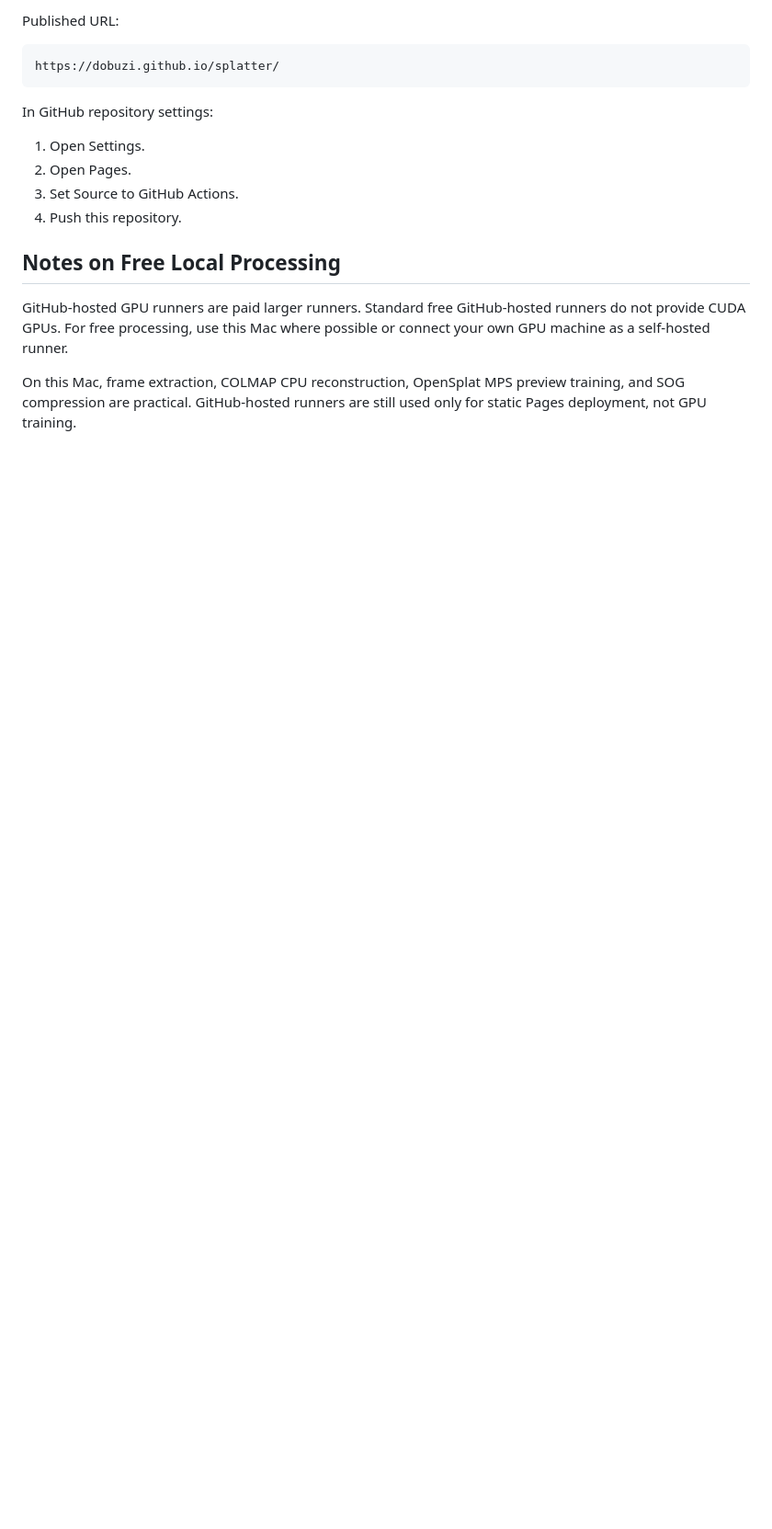
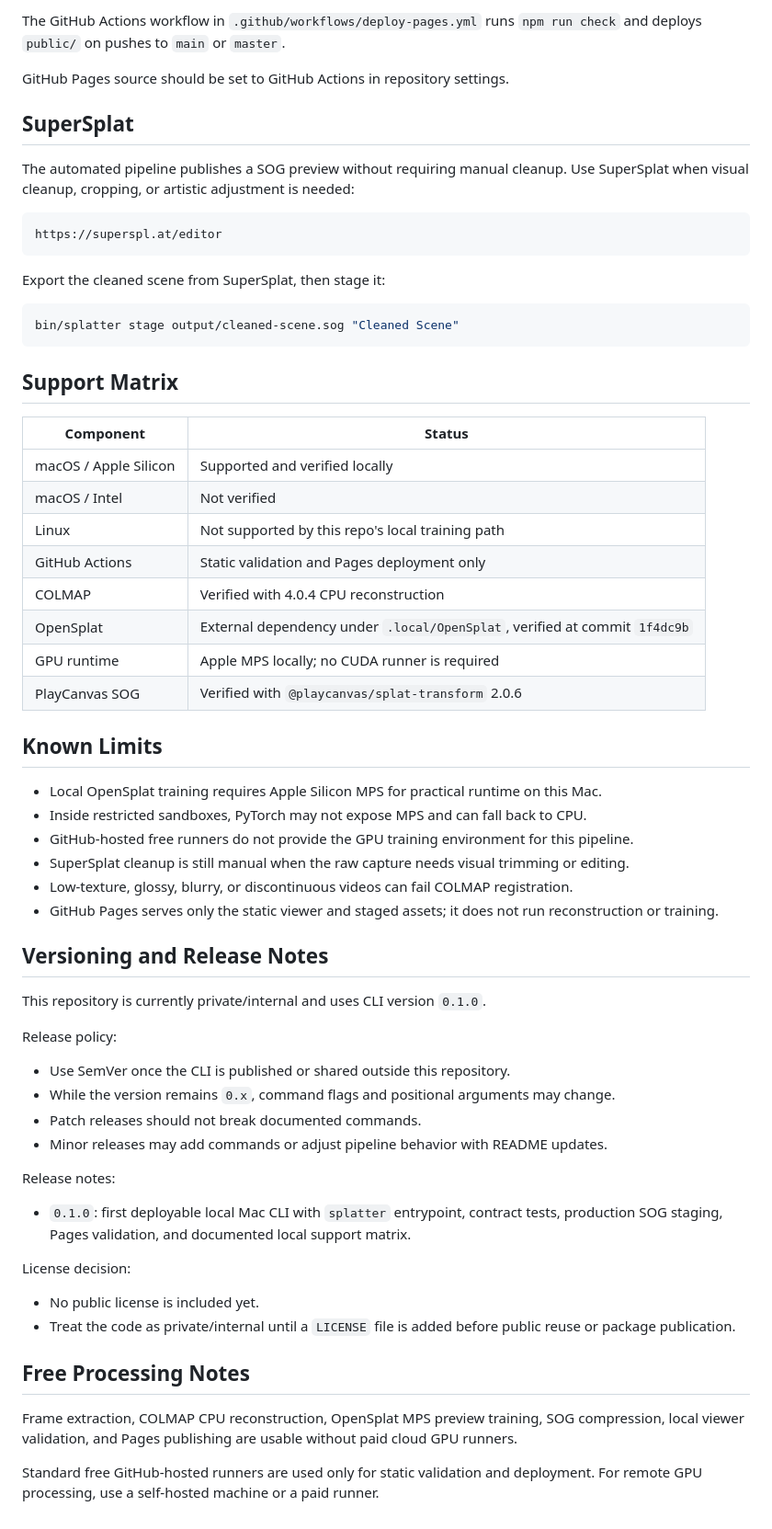
Before and after one commit to Dobuzi/splatter, a Markdown page: README.md, the part around one of its changes. Shown at 92% size. Drawn GitHub-style; blank space fills up the shorter version.

````diff
--- a/README.md
+++ b/README.md
@@ -192,19 +153,66 @@ The workflow in `.github/workflows/deploy-pages.yml` deploys the `public/` direc
 
-Published URL:
+The GitHub Actions workflow in `.github/workflows/deploy-pages.yml` runs `npm run check` and deploys `public/` on pushes to `main` or `master`.
+
+GitHub Pages source should be set to GitHub Actions in repository settings.
+
+## SuperSplat
+
+The automated pipeline publishes a SOG preview without requiring manual cleanup. Use SuperSplat when visual cleanup, cropping, or artistic adjustment is needed:
 
 ```text
-https://dobuzi.github.io/splatter/
+https://superspl.at/editor
 ```
 
-In GitHub repository settings:
+Export the cleaned scene from SuperSplat, then stage it:
 
-1. Open Settings.
-2. Open Pages.
-3. Set Source to GitHub Actions.
-4. Push this repository.
+```sh
+bin/splatter stage output/cleaned-scene.sog "Cleaned Scene"
+```
 
-## Notes on Free Local Processing
+## Support Matrix
 
-GitHub-hosted GPU runners are paid larger runners. Standard free GitHub-hosted runners do not provide CUDA GPUs. For free processing, use this Mac where possible or connect your own GPU machine as a self-hosted runner.
+| Component | Status |
+| --- | --- |
+| macOS / Apple Silicon | Supported and verified locally |
+| macOS / Intel | Not verified |
+| Linux | Not supported by this repo's local training path |
+| GitHub Actions | Static validation and Pages deployment only |
+| COLMAP | Verified with 4.0.4 CPU reconstruction |
+| OpenSplat | External dependency under `.local/OpenSplat`, verified at commit `1f4dc9b` |
+| GPU runtime | Apple MPS locally; no CUDA runner is required |
+| PlayCanvas SOG | Verified with `@playcanvas/splat-transform` 2.0.6 |
 
-On this Mac, frame extraction, COLMAP CPU reconstruction, OpenSplat MPS preview training, and SOG compression are practical. GitHub-hosted runners are still used only for static Pages deployment, not GPU training.
+## Known Limits
+
+- Local OpenSplat training requires Apple Silicon MPS for practical runtime on this Mac.
+- Inside restricted sandboxes, PyTorch may not expose MPS and can fall back to CPU.
+- GitHub-hosted free runners do not provide the GPU training environment for this pipeline.
+- SuperSplat cleanup is still manual when the raw capture needs visual trimming or editing.
+- Low-texture, glossy, blurry, or discontinuous videos can fail COLMAP registration.
+- GitHub Pages serves only the static viewer and staged assets; it does not run reconstruction or training.
+
+## Versioning and Release Notes
+
+This repository is currently private/internal and uses CLI version `0.1.0`.
+
+Release policy:
+
+- Use SemVer once the CLI is published or shared outside this repository.
+- While the version remains `0.x`, command flags and positional arguments may change.
+- Patch releases should not break documented commands.
+- Minor releases may add commands or adjust pipeline behavior with README updates.
+
+Release notes:
+
+- `0.1.0`: first deployable local Mac CLI with `splatter` entrypoint, contract tests, production SOG staging, Pages validation, and documented local support matrix.
+
+License decision:
+
+- No public license is included yet.
+- Treat the code as private/internal until a `LICENSE` file is added before public reuse or package publication.
+
+## Free Processing Notes
+
+Frame extraction, COLMAP CPU reconstruction, OpenSplat MPS preview training, SOG compression, local viewer validation, and Pages publishing are usable without paid cloud GPU runners.
+
+Standard free GitHub-hosted runners are used only for static validation and deployment. For remote GPU processing, use a self-hosted machine or a paid runner.
````
Also changed, not shown: other parts of README.md (+94 -133 lines), TASK.md (+19 -21 lines).
